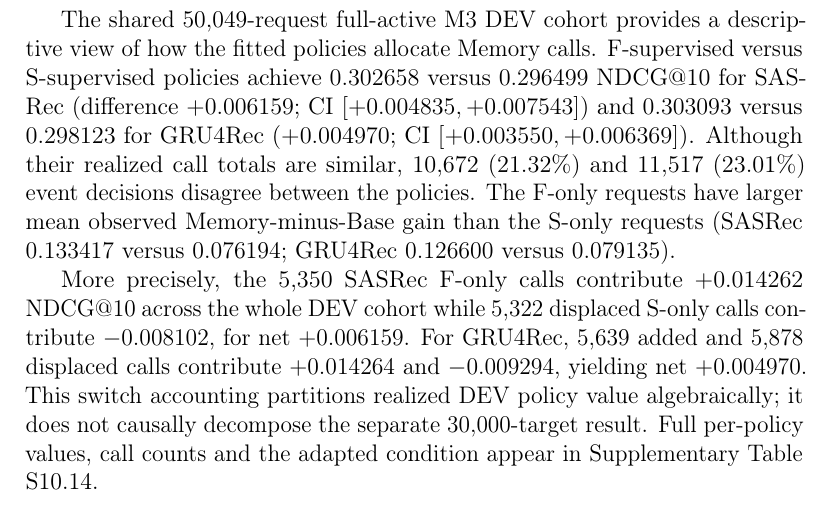
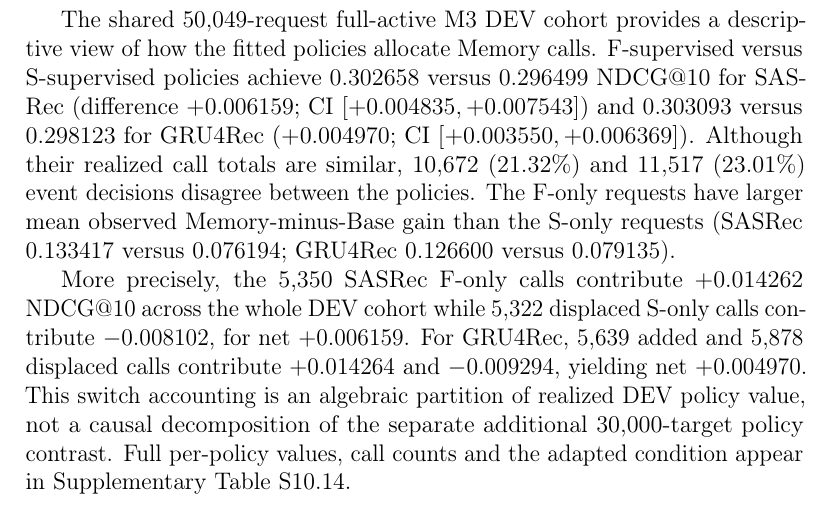
Before and after one commit to mzch0210/KuaiLive-Agent, a LaTeX paper (manuscript/kbs_latex/main.tex): part of page 22 of 36, cut so that both start at the same text. Compiled offline with pdfLaTeX.

Commit message:
KBS N13: restore precise frozen H1 DEV-accounting evidence boundary

```diff
--- a/manuscript/kbs_latex/main.tex
+++ b/manuscript/kbs_latex/main.tex
@@ -477,7 +477,7 @@ The F-supervised policies also have lower realized Memory-call fractions under t
 
 The shared 50,049-request full-active M3 DEV cohort provides a descriptive view of how the fitted policies allocate Memory calls. F-supervised versus S-supervised policies achieve $0.302658$ versus $0.296499$ NDCG@10 for SASRec (difference $+0.006159$; CI $[+0.004835,+0.007543]$) and $0.303093$ versus $0.298123$ for GRU4Rec ($+0.004970$; CI $[+0.003550,+0.006369]$). Although their realized call totals are similar, 10,672 (21.32\%) and 11,517 (23.01\%) event decisions disagree between the policies. The F-only requests have larger mean observed Memory-minus-Base gain than the S-only requests (SASRec 0.133417 versus 0.076194; GRU4Rec 0.126600 versus 0.079135).
 
-More precisely, the 5,350 SASRec F-only calls contribute $+0.014262$ NDCG@10 across the whole DEV cohort while 5,322 displaced S-only calls contribute $-0.008102$, for net $+0.006159$. For GRU4Rec, 5,639 added and 5,878 displaced calls contribute $+0.014264$ and $-0.009294$, yielding net $+0.004970$. This switch accounting partitions realized DEV policy value algebraically; it does not causally decompose the separate 30,000-target result. Full per-policy values, call counts and the adapted condition appear in Supplementary Table S10.14.
+More precisely, the 5,350 SASRec F-only calls contribute $+0.014262$ NDCG@10 across the whole DEV cohort while 5,322 displaced S-only calls contribute $-0.008102$, for net $+0.006159$. For GRU4Rec, 5,639 added and 5,878 displaced calls contribute $+0.014264$ and $-0.009294$, yielding net $+0.004970$. This switch accounting is an algebraic partition of realized DEV policy value, not a causal decomposition of the separate additional 30,000-target policy contrast. Full per-policy values, call counts and the adapted condition appear in Supplementary Table S10.14.
 
 This allocation trace describes the DEV policy differences; the following frozen-policy comparisons place selective use in context across the established Twitch and M3 tasks.
 
```
